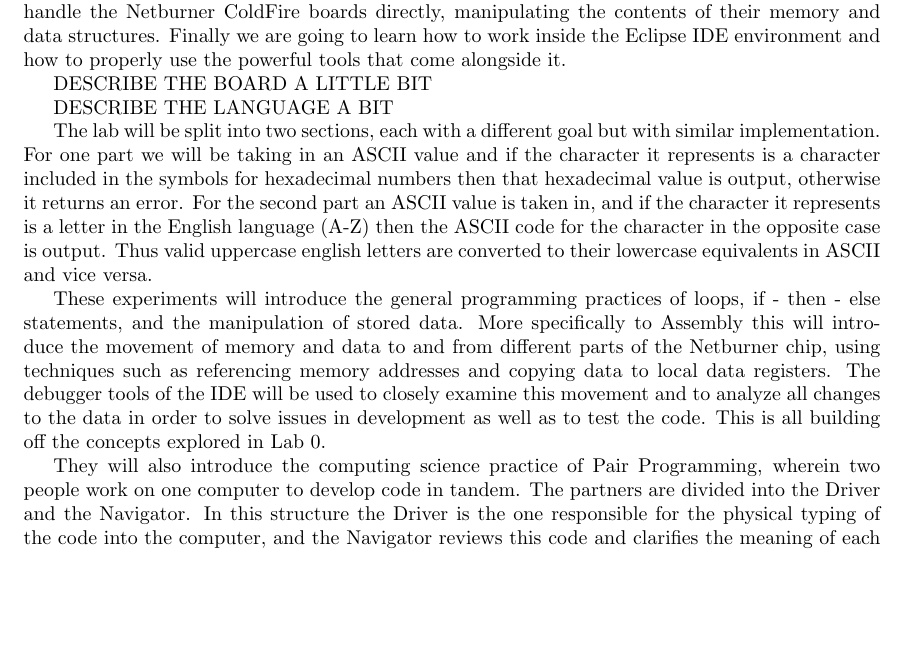
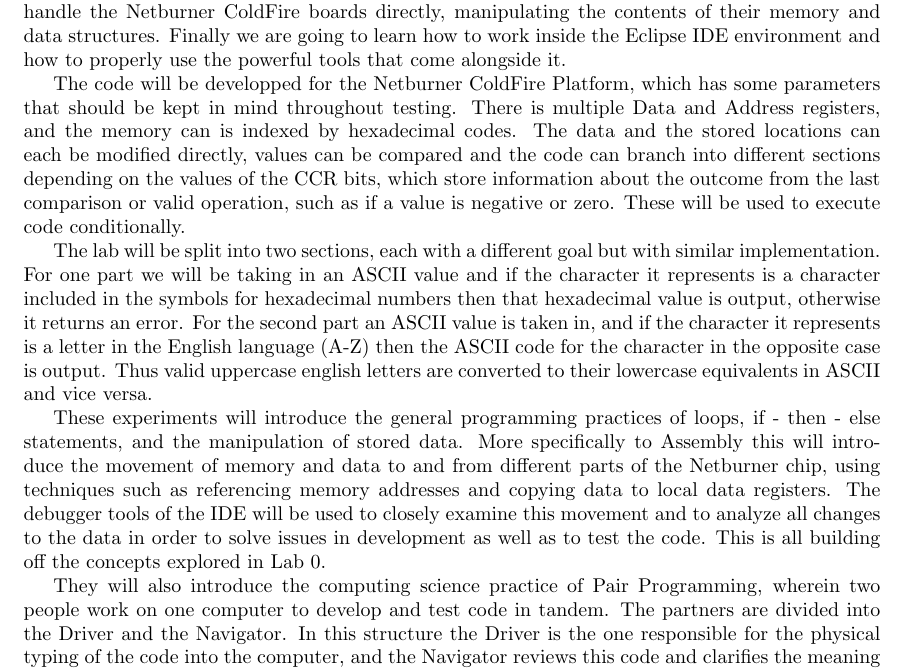
Before and after one commit to Arunscape/ECE212-Labs, a LaTeX document (Lab1/Lab1.tex): part of page 3 of 13, cut so that both start at the same text, the shorter picture padded with empty space. Compiled offline with pdfLaTeX.

Commit message:
finished current intro

```diff
--- a/Lab1/Lab1.tex
+++ b/Lab1/Lab1.tex
@@ -95,9 +95,12 @@
   the contents of their memory and data structures.  Finally we are going to learn how to work inside
   the Eclipse IDE environment and how to properly use the powerful tools that come alongside it.
 
-  DESCRIBE THE BOARD A LITTLE BIT
-
-  DESCRIBE THE LANGUAGE A BIT
+  The code will be developped for the Netburner ColdFire Platform, which has some parameters that should
+  be kept in mind throughout testing.  There is multiple Data and Address registers, and the memory can
+  is indexed by hexadecimal codes.  The data and the stored locations can each be modified directly, values
+  can be compared and the code can branch into different sections depending on the values of the CCR bits,
+  which store information about the outcome from the last comparison or valid operation, such as if a
+  value is negative or zero.  These will be used to execute code conditionally.
 
   The lab will be split into two sections, each with a different goal but with similar implementation.
   For one part we will be taking in an ASCII value and if the character it represents is a character
@@ -115,7 +118,7 @@
   development as well as to test the code.  This is all building off the concepts explored in Lab 0.
 
   They will also introduce the computing science practice of Pair Programming, wherein two people work on
-  one computer to develop code in tandem.  The partners are divided into the Driver and the Navigator.
+  one computer to develop and test code in tandem.  The partners are divided into the Driver and the Navigator.
   In this structure the Driver is the one responsible for the physical typing of the code into the computer,
   and the Navigator reviews this code and clarifies the meaning of each passage in order to find bugs faster
   and to improve efficiency in testing.  The two partners should communicate constantly and switch in order
```
